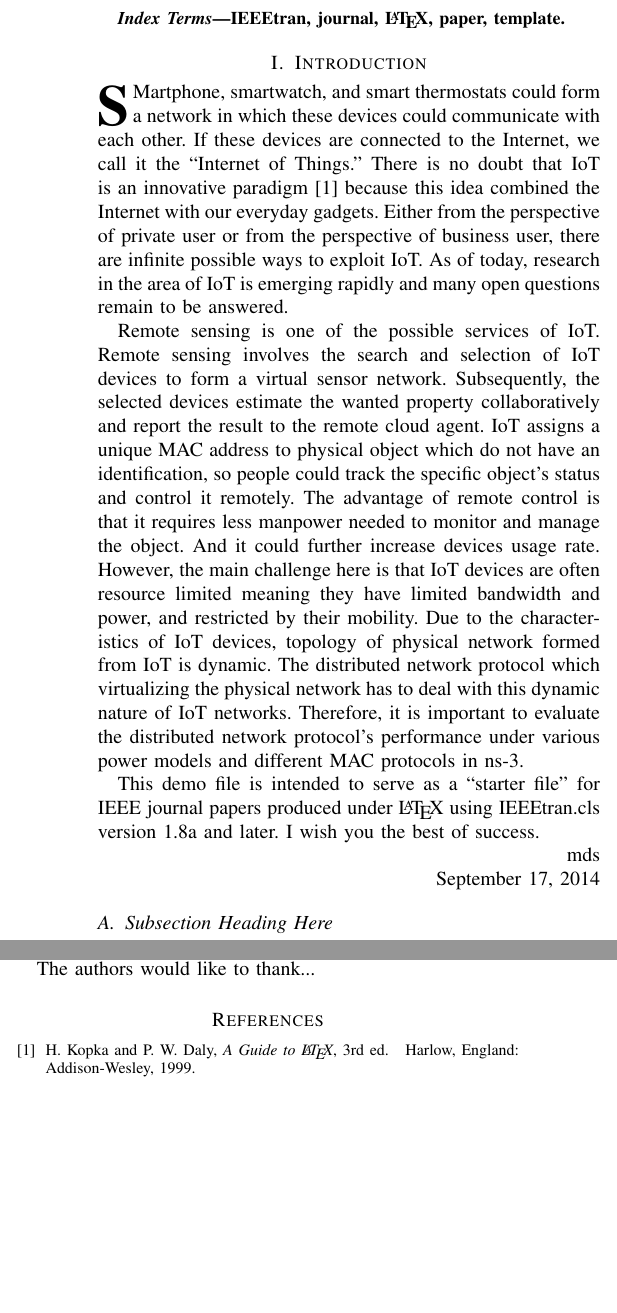
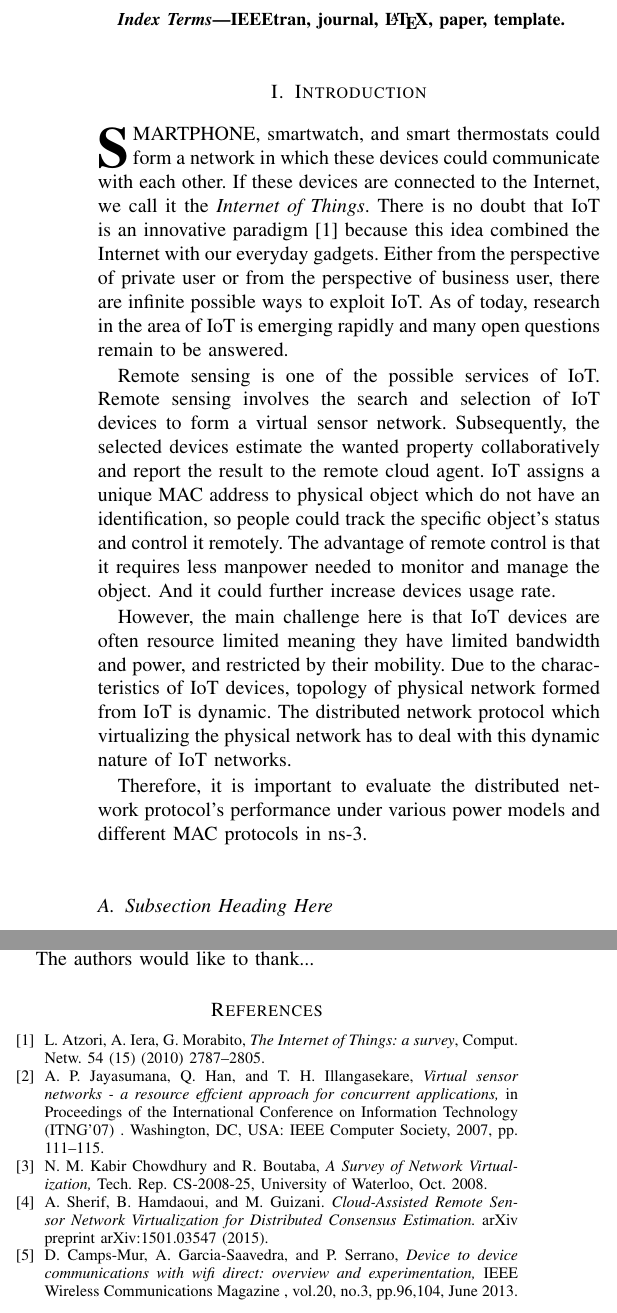
Before and after one commit to tingzhi/GossipApp, a LaTeX paper (final paper/Sensor Network Virtualization for Cloud-based Remote Sensing.tex): two parts of the columns of pages 1 and 2 of 3, joined at a grey line, cut so that both start at the same text, the shorter picture padded with empty space. Compiled offline with pdfLaTeX.

Commit message:
[paper] Add bibitems

```diff
--- a/final paper/Sensor Network Virtualization for Cloud-based Remote Sensing.tex
+++ b/final paper/Sensor Network Virtualization for Cloud-based Remote Sensing.tex
@@ -441,8 +441,6 @@
 % in the abstract or keywords.
 \begin{abstract}
 In real world, the actual network infrastructure can be dynamic. With the help of network virtualization, we are able to performan remote sensing task regardless of physicial network changes. For a given network, if we tried to perform any task, the first crucial step is be able to spread the task requirement in the network in an effecient manner. In short, task message need to be broadcasted quickly. In this paper, we used ns-3 to implement gossip protocol.
-
-The abstract goes here.
 \end{abstract}
 
 % Note that keywords are not normally used for peerreview papers.
@@ -484,22 +482,16 @@ IEEEtran, journal, \LaTeX, paper, template.
 % Here we have the typical use of a "T" for an initial drop letter
 % and "HIS" in caps to complete the first word.
 \IEEEPARstart
-Smartphone, smartwatch, and smart thermostats could form a network in which these devices could communicate with each other. If these devices are connected to the Internet, we call it the “Internet of Things.” There is no doubt that IoT is an innovative paradigm [1] because this idea combined the Internet with our everyday gadgets. Either from the perspective of private user or from the perspective of business user, there are infinite possible ways to exploit IoT. As of today, research in the area of IoT is emerging rapidly and many open questions remain to be answered.
+{S}{martphone}, smartwatch, and smart thermostats could form a network in which these devices could communicate with each other. If these devices are connected to the Internet, we call it the \textit{Internet of Things}. There is no doubt that IoT is an innovative paradigm \cite{Atzori} because this idea combined the Internet with our everyday gadgets. Either from the perspective of private user or from the perspective of business user, there are infinite possible ways to exploit IoT. As of today, research in the area of IoT is emerging rapidly and many open questions remain to be answered.
 
 Remote sensing is one of the possible services of IoT. Remote sensing involves the search and selection of IoT devices to form a virtual sensor network. Subsequently, the selected devices estimate the wanted property collaboratively and report the result to the remote cloud agent. IoT assigns a unique MAC address to physical object which do not have an identification, so people could track the specific object’s status and control it remotely. The advantage of remote control is that it requires less manpower needed to monitor and manage the object. And it could further increase devices usage rate.
+
 However, the main challenge here is that IoT devices are often resource limited meaning they have limited bandwidth and power, and restricted by their mobility. Due to the characteristics of IoT devices, topology of physical network formed from IoT is dynamic. The distributed network protocol which virtualizing the physical network has to deal with this dynamic nature of IoT networks.
-Therefore, it is important to evaluate the distributed network protocol’s performance under various power models and different MAC protocols in ns-3.
 
-{T}{his} demo file is intended to serve as a ``starter file''
-for IEEE journal papers produced under \LaTeX\ using
-IEEEtran.cls version 1.8a and later.
+Therefore, it is important to evaluate the distributed network protocol's performance under various power models and different MAC protocols in ns-3.
+
 % You must have at least 2 lines in the paragraph with the drop letter
 % (should never be an issue)
-I wish you the best of success.
-
-\hfill mds
-
-\hfill September 17, 2014
 
 \subsection{Subsection Heading Here}
 Subsection text here.
@@ -706,15 +698,25 @@ The authors would like to thank...
 % (used to reserve space for the reference number labels box)
 \begin{thebibliography}{1}
 
-%[1] Luigi Atzori, Antonio Iera, Giacomo Morabito, The Internet of Things: A survey, Computer Networks, Volume 54, Issue 15, 28 October 2010, Pages 2787-2805, ISSN 1389-1286,
-%[2] Jayasumana, Anura P., Qi Han, and Tissa H. Illangasekare. "Virtual sensor networks-A resource efficient approach for concurrent applications." Information Technology, 2007. ITNG'07. Fourth International Conference on. IEEE, 2007.
-%[3] Chowdhury, NM Mosharaf Kabir, and Raouf Boutaba. "A survey of network virtualization." Computer Networks 54.5 (2010): 862-876.
-%[4] Abdelwahab, Sherif, Bechir Hamdaoui, and Mohsen Guizani. "Cloud-Assisted Remote Sensor Network Virtualization for Distributed Consensus Estimation." arXiv preprint arXiv:1501.03547 (2015).
-%[5] Camps-Mur, D.; Garcia-Saavedra, A.; Serrano, P., "Device-to-device communications with Wi-Fi Direct: overview and experimentation," Wireless Communications, IEEE , vol.20, no.3, pp.96,104, June 2013.
-
-\bibitem{IEEEhowto:kopka}
-H.~Kopka and P.~W. Daly, \emph{A Guide to \LaTeX}, 3rd~ed.\hskip 1em plus
-  0.5em minus 0.4em\relax Harlow, England: Addison-Wesley, 1999.
+\bibitem{Atzori}
+L.~Atzori, A.~Iera, G.~Morabito, \emph{The Internet of Things: a survey},
+Comput. Netw. 54 (15) (2010) 2787--2805.
+\bibitem{Jayasumana}
+ A. P. Jayasumana, Q. Han, and T. H. Illangasekare, \textit{Virtual sensor networks - a resource effcient approach for concurrent applications,} in
+Proceedings of the International Conference on Information
+Technology (ITNG'07)
+. Washington, DC, USA: IEEE Computer Society, 2007, pp. 111--115.
+\bibitem{Chowdhury}
+ N. M. Kabir Chowdhury and R. Boutaba, \textit{A Survey of Network
+Virtualization,} Tech. Rep. CS-2008-25, University of Waterloo, Oct.
+2008.
+\bibitem{Sherif}
+A.~Sherif, B.~Hamdaoui, and M.~Guizani. \textit{Cloud-Assisted Remote Sensor Network Virtualization for Distributed Consensus Estimation.} arXiv preprint arXiv:1501.03547 (2015).
+\bibitem{Mur}
+ D. Camps-Mur, A. Garcia-Saavedra, and P. Serrano, \textit{Device to device communications with wifi direct: overview and
+experimentation,}
+IEEE Wireless Communications Magazine
+, vol.20, no.3, pp.96,104, June 2013.
 
 \end{thebibliography}
 
```
